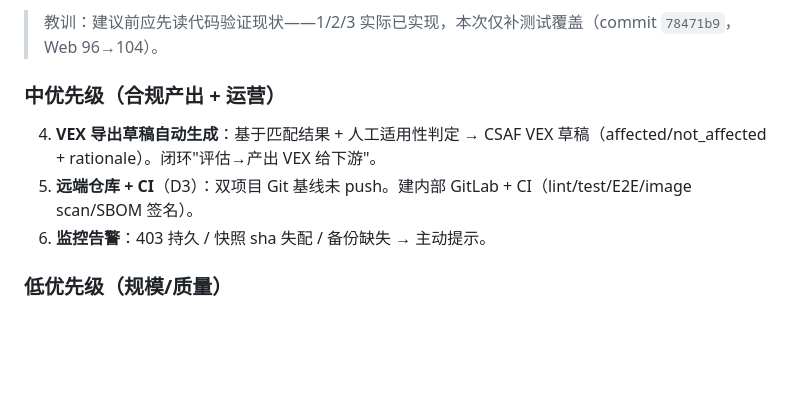
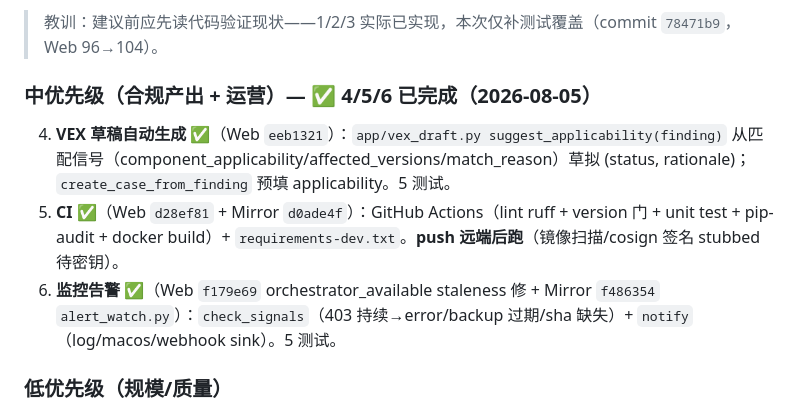
Before and after one commit to guanding/euvd-dependency-workbench, a Markdown page: docs/SESSION_HANDOFF_2026-08-04.md, the part around the change. Drawn GitHub-style; blank space fills up the shorter version.

Commit message:
docs: §11 标 backlog 4/5/6 完成（VEX 草稿 / CI / 监控）

```diff
--- a/docs/SESSION_HANDOFF_2026-08-04.md
+++ b/docs/SESSION_HANDOFF_2026-08-04.md
@@ -259,10 +259,10 @@ curl -fsS http://127.0.0.1:8090/api/health | python3 -m json.tool
 
 > 教训：建议前应先读代码验证现状——1/2/3 实际已实现，本次仅补测试覆盖（commit `78471b9`，Web 96→104）。
 
-### 中优先级（合规产出 + 运营）
-4. **VEX 导出草稿自动生成**：基于匹配结果 + 人工适用性判定 → CSAF VEX 草稿（affected/not_affected + rationale）。闭环"评估→产出 VEX 给下游"。
-5. **远端仓库 + CI**（D3）：双项目 Git 基线未 push。建内部 GitLab + CI（lint/test/E2E/image scan/SBOM 签名）。
-6. **监控告警**：403 持久 / 快照 sha 失配 / 备份缺失 → 主动提示。
+### 中优先级（合规产出 + 运营）— ✅ 4/5/6 已完成（2026-08-05）
+4. **VEX 草稿自动生成** ✅（Web `eeb1321`）：`app/vex_draft.py suggest_applicability(finding)` 从匹配信号（component_applicability/affected_versions/match_reason）草拟 (status, rationale)；`create_case_from_finding` 预填 applicability。5 测试。
+5. **CI** ✅（Web `d28ef81` + Mirror `d0ade4f`）：GitHub Actions（lint ruff + version 门 + unit test + pip-audit + docker build）+ `requirements-dev.txt`。**push 远端后跑**（镜像扫描/cosign 签名 stubbed 待密钥）。
+6. **监控告警** ✅（Web `f179e69` orchestrator_available staleness 修 + Mirror `f486354` `alert_watch.py`）：`check_signals`（403 持续→error/backup 过期/sha 缺失）+ `notify`（log/macos/webhook sink）。5 测试。
 
 ### 低优先级（规模/质量）
 7. **E2E 测试 + 故障注入**：单元测试强，缺端到端 + 故障注入（同步失败/快照损坏/网络断）。
```
